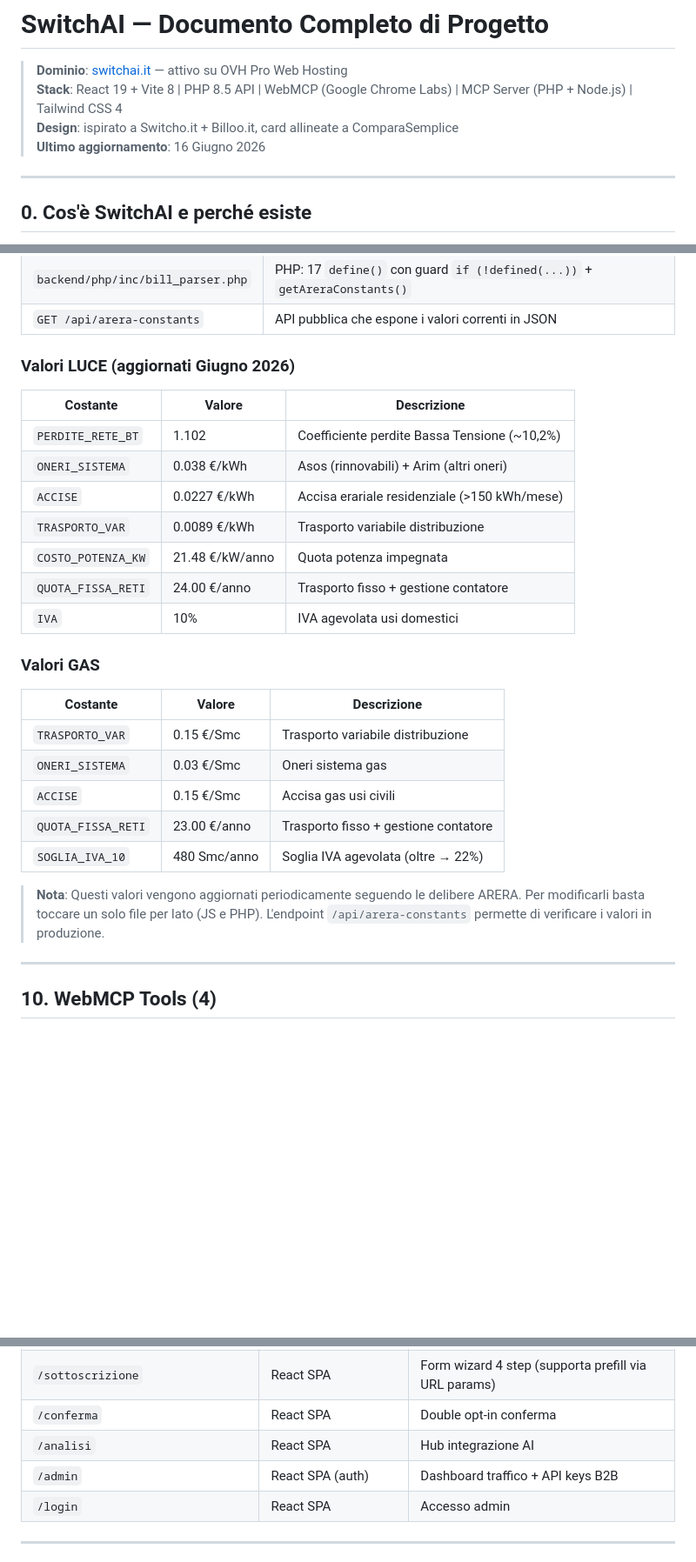
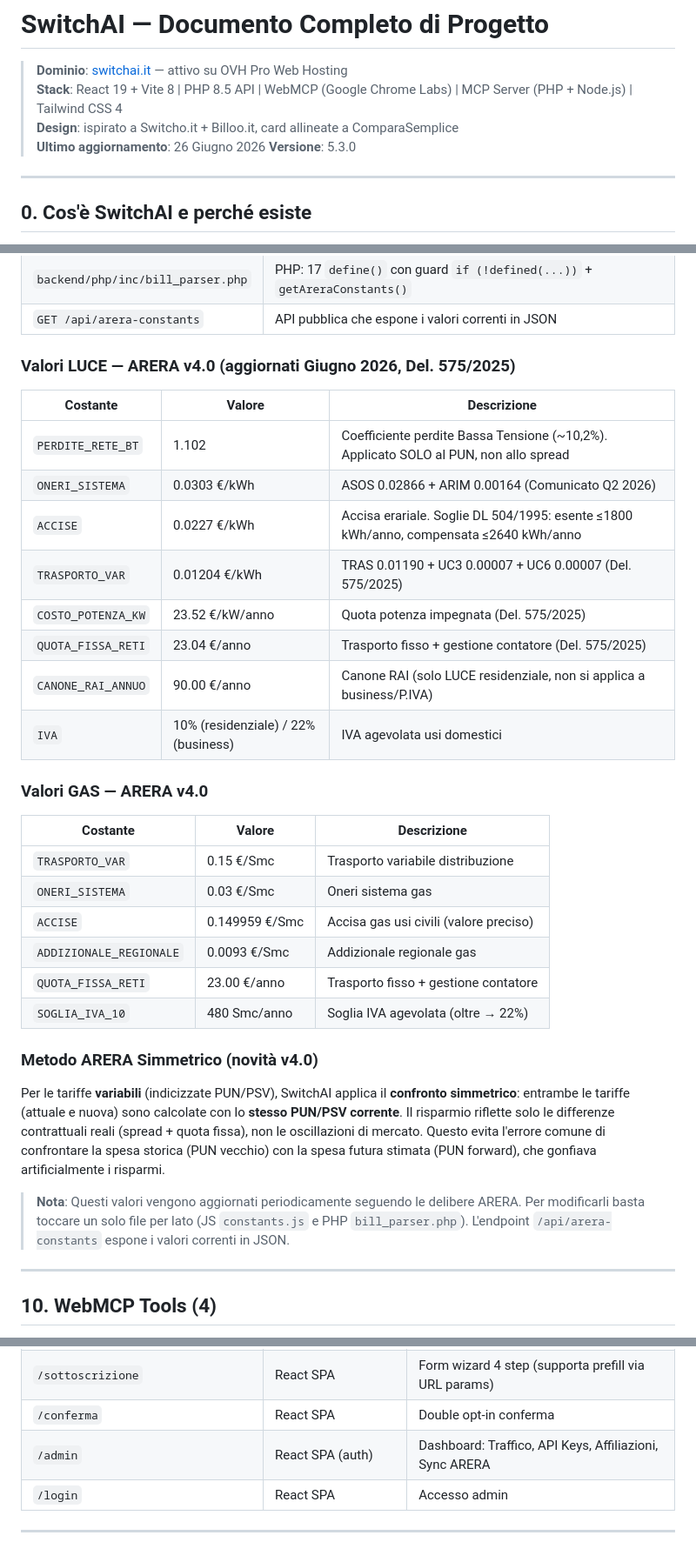
Before and after one commit to US1929/switchai, a Markdown page: AIENERGY_WEBMCP.md, 3 parts joined by grey strips. Shown at 87% size. Drawn GitHub-style; blank space fills up the shorter version.

```diff
--- a/AIENERGY_WEBMCP.md
+++ b/AIENERGY_WEBMCP.md
@@ -3,7 +3,8 @@
 > **Dominio**: [switchai.it](https://www.switchai.it) — attivo su OVH Pro Web Hosting
 > **Stack**: React 19 + Vite 8 | PHP 8.5 API | WebMCP (Google Chrome Labs) | MCP Server (PHP + Node.js) | Tailwind CSS 4
 > **Design**: ispirato a Switcho.it + Billoo.it, card allineate a ComparaSemplice
-> **Ultimo aggiornamento**: 16 Giugno 2026
+> **Ultimo aggiornamento**: 26 Giugno 2026
+> **Versione**: 5.3.0
 
 ---
 
@@ -341,29 +367,35 @@ Tutti i parametri ARERA sono in **un'unica fonte** per frontend e backend:
 | `backend/php/inc/bill_parser.php` | PHP: 17 `define()` con guard `if (!defined(...))` + `getAreraConstants()` |
 | `GET /api/arera-constants` | API pubblica che espone i valori correnti in JSON |
 
-### Valori LUCE (aggiornati Giugno 2026)
+### Valori LUCE — ARERA v4.0 (aggiornati Giugno 2026, Del. 575/2025)
 
 | Costante | Valore | Descrizione |
 |----------|--------|-------------|
-| `PERDITE_RETE_BT` | 1.102 | Coefficiente perdite Bassa Tensione (~10,2%) |
-| `ONERI_SISTEMA` | 0.038 €/kWh | Asos (rinnovabili) + Arim (altri oneri) |
-| `ACCISE` | 0.0227 €/kWh | Accisa erariale residenziale (>150 kWh/mese) |
-| `TRASPORTO_VAR` | 0.0089 €/kWh | Trasporto variabile distribuzione |
-| `COSTO_POTENZA_KW` | 21.48 €/kW/anno | Quota potenza impegnata |
-| `QUOTA_FISSA_RETI` | 24.00 €/anno | Trasporto fisso + gestione contatore |
-| `IVA` | 10% | IVA agevolata usi domestici |
+| `PERDITE_RETE_BT` | 1.102 | Coefficiente perdite Bassa Tensione (~10,2%). Applicato SOLO al PUN, non allo spread |
+| `ONERI_SISTEMA` | 0.0303 €/kWh | ASOS 0.02866 + ARIM 0.00164 (Comunicato Q2 2026) |
+| `ACCISE` | 0.0227 €/kWh | Accisa erariale. Soglie DL 504/1995: esente ≤1800 kWh/anno, compensata ≤2640 kWh/anno |
+| `TRASPORTO_VAR` | 0.01204 €/kWh | TRAS 0.01190 + UC3 0.00007 + UC6 0.00007 (Del. 575/2025) |
+| `COSTO_POTENZA_KW` | 23.52 €/kW/anno | Quota potenza impegnata (Del. 575/2025) |
+| `QUOTA_FISSA_RETI` | 23.04 €/anno | Trasporto fisso + gestione contatore (Del. 575/2025) |
+| `CANONE_RAI_ANNUO` | 90.00 €/anno | Canone RAI (solo LUCE residenziale, non si applica a business/P.IVA) |
+| `IVA` | 10% (residenziale) / 22% (business) | IVA agevolata usi domestici |
 
-### Valori GAS
+### Valori GAS — ARERA v4.0
 
 | Costante | Valore | Descrizione |
 |----------|--------|-------------|
 | `TRASPORTO_VAR` | 0.15 €/Smc | Trasporto variabile distribuzione |
 | `ONERI_SISTEMA` | 0.03 €/Smc | Oneri sistema gas |
-| `ACCISE` | 0.15 €/Smc | Accisa gas usi civili |
+| `ACCISE` | 0.149959 €/Smc | Accisa gas usi civili (valore preciso) |
+| `ADDIZIONALE_REGIONALE` | 0.0093 €/Smc | Addizionale regionale gas |
 | `QUOTA_FISSA_RETI` | 23.00 €/anno | Trasporto fisso + gestione contatore |
 | `SOGLIA_IVA_10` | 480 Smc/anno | Soglia IVA agevolata (oltre → 22%) |
 
-> **Nota**: Questi valori vengono aggiornati periodicamente seguendo le delibere ARERA. Per modificarli basta toccare un solo file per lato (JS e PHP). L'endpoint `/api/arera-constants` permette di verificare i valori in produzione.
+### Metodo ARERA Simmetrico (novità v4.0)
+
+Per le tariffe **variabili** (indicizzate PUN/PSV), SwitchAI applica il **confronto simmetrico**: entrambe le tariffe (attuale e nuova) sono calcolate con lo **stesso PUN/PSV corrente**. Il risparmio riflette solo le differenze contrattuali reali (spread + quota fissa), non le oscillazioni di mercato. Questo evita l'errore comune di confrontare la spesa storica (PUN vecchio) con la spesa futura stimata (PUN forward), che gonfiava artificialmente i risparmi.
+
+> **Nota**: Questi valori vengono aggiornati periodicamente seguendo le delibere ARERA. Per modificarli basta toccare un solo file per lato (JS `constants.js` e PHP `bill_parser.php`). L'endpoint `/api/arera-constants` espone i valori correnti in JSON.
 
 ---
 
@@ -590,7 +611,6 @@ Sopra le offerte, una barra informativa spiega:
 | `/sottoscrizione` | React SPA | Form wizard 4 step (supporta prefill via URL params) |
 | `/conferma` | React SPA | Double opt-in conferma |
-| `/analisi` | React SPA | Hub integrazione AI |
-| `/admin` | React SPA (auth) | Dashboard traffico + API keys B2B |
+| `/admin` | React SPA (auth) | Dashboard: Traffico, API Keys, Affiliazioni, Sync ARERA |
 | `/login` | React SPA | Accesso admin |
 
 ---
```
Also changed, not shown: other parts of AIENERGY_WEBMCP.md (+73 -58 lines).
